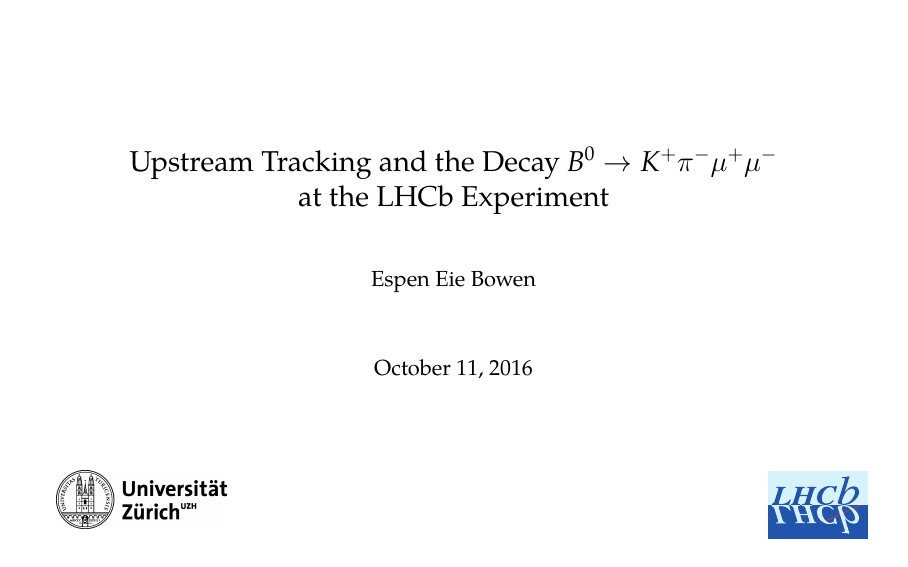
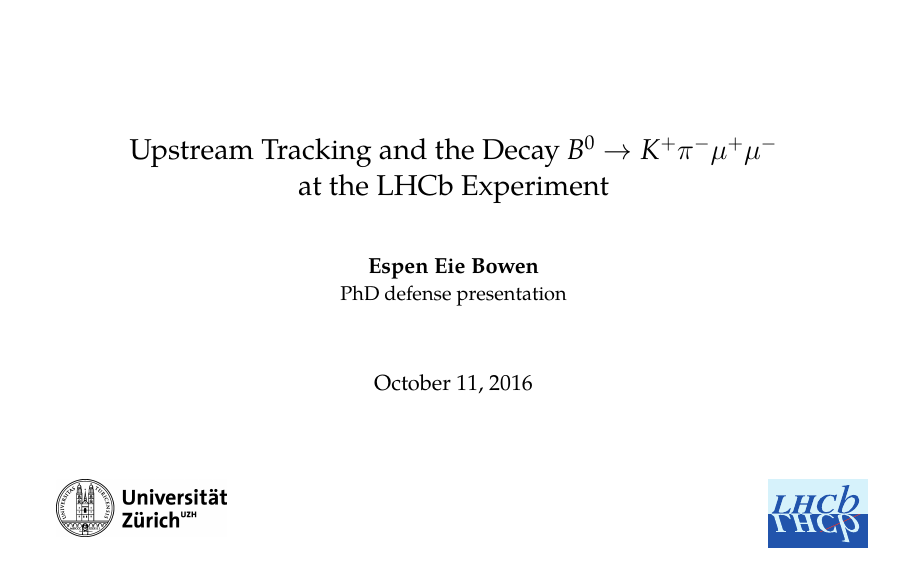
Before and after one commit to espenbowen/phd-defense, LaTeX slides (phd-viva-espen.tex): page 1 of 2. Compiled offline with pdfLaTeX.

Commit message:
small updates to title page

```diff
--- a/phd-viva-espen.tex
+++ b/phd-viva-espen.tex
@@ -71,7 +71,7 @@
 %%%%%%%%%%%%%%%%%%%%%%%%%%%%%%%%%%%%%%%%%%%%%%%%%%%%%%%%%%%%%%%%%
 \begin{document}
 \title[]{Upstream Tracking and the Decay $\B^{0} \to K^{+}\pi^{-}\mu^{+}\mu^{-}$\\ at the LHCb Experiment}
-\author[Espen Eie Bowen]{Espen Eie Bowen}
+\author[Espen Eie Bowen]{{\bf Espen Eie Bowen} \\ {\small PhD defense presentation}}
 \institute[]{}
 \date{\today}
 %%%%%%%%%%%%%%%%%%%%%%%%%%%%%%%%%%%%%%%%%%%%%%%%%%%%%%%%%%%%%%%%%
```
